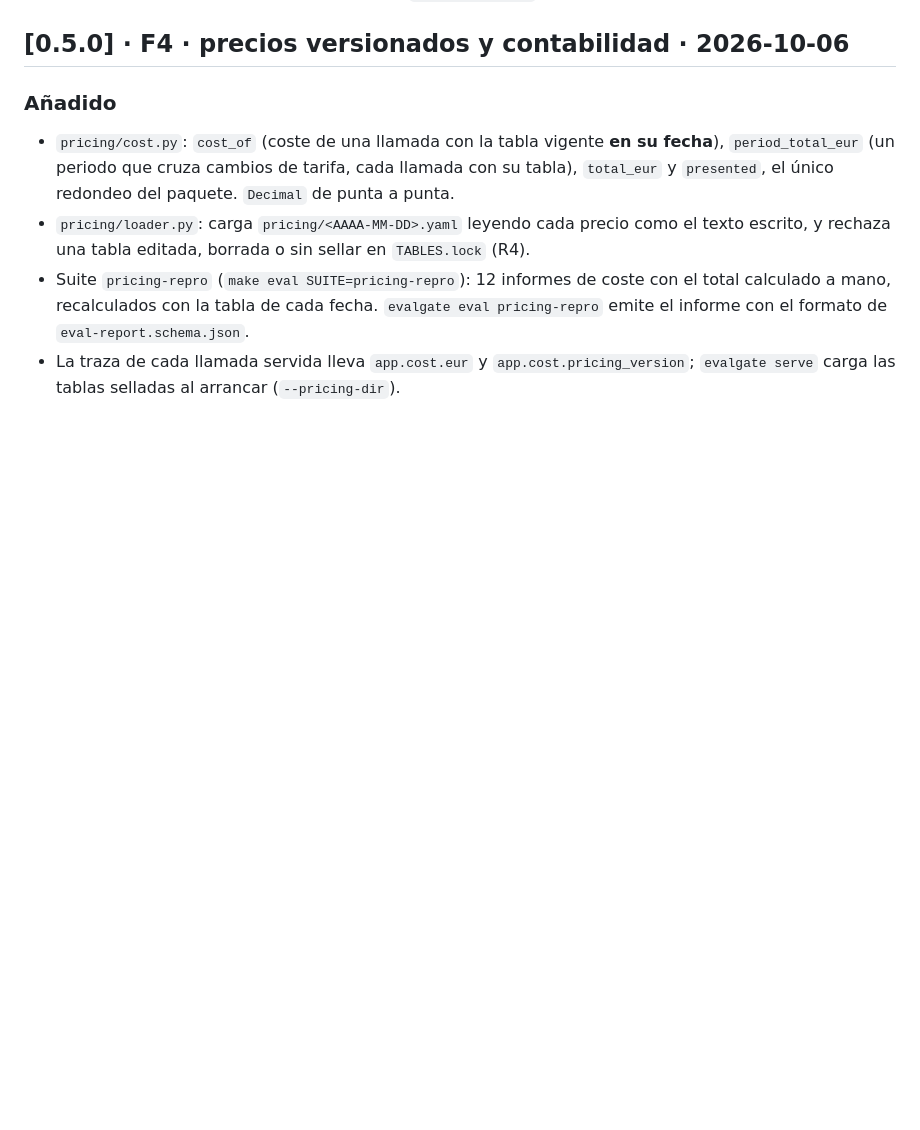
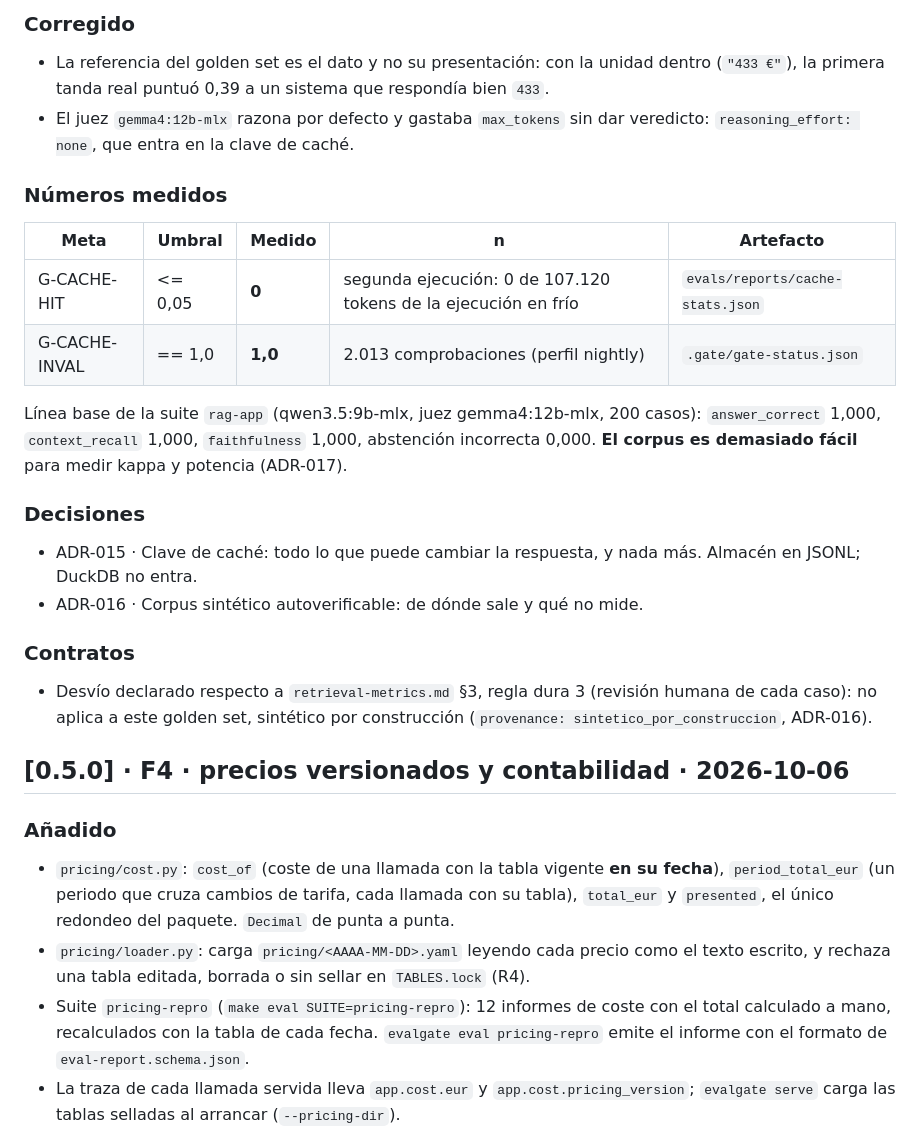
Before and after one commit to samuvm/evalgate, a Markdown page: CHANGELOG.md, the part around one of its changes. GitHub-like rendering; blank space fills up the shorter version.

Commit message:
CHANGELOG 0.6.0 (F5) y 0.7.0 (F6)
Las dos fases están construidas y medidas; sus make done esperan el
cierre de F4 y la máquina libre para los benchmarks.

```diff
--- a/CHANGELOG.md
+++ b/CHANGELOG.md
@@ -37,3 +92,27 @@ Versionado: [SemVer](https://semver.org/lang/es/).
+### Corregido
+- La referencia del golden set es el dato y no su presentación: con la unidad dentro (`"433 €"`), la primera
+  tanda real puntuó 0,39 a un sistema que respondía bien `433`.
+- El juez `gemma4:12b-mlx` razona por defecto y gastaba `max_tokens` sin dar veredicto:
+  `reasoning_effort: none`, que entra en la clave de caché.
+
+### Números medidos
+| Meta | Umbral | Medido | n | Artefacto |
+|---|---|---|---|---|
+| G-CACHE-HIT | <= 0,05 | **0** | segunda ejecución: 0 de 107.120 tokens de la ejecución en frío | `evals/reports/cache-stats.json` |
+| G-CACHE-INVAL | == 1,0 | **1,0** | 2.013 comprobaciones (perfil nightly) | `.gate/gate-status.json` |
+
+Línea base de la suite `rag-app` (qwen3.5:9b-mlx, juez gemma4:12b-mlx, 200 casos): `answer_correct` 1,000,
+`context_recall` 1,000, `faithfulness` 1,000, abstención incorrecta 0,000. **El corpus es demasiado fácil**
+para medir kappa y potencia (ADR-017).
+
+### Decisiones
+- ADR-015 · Clave de caché: todo lo que puede cambiar la respuesta, y nada más. Almacén en JSONL; DuckDB no
+  entra.
+- ADR-016 · Corpus sintético autoverificable: de dónde sale y qué no mide.
+
+### Contratos
+- Desvío declarado respecto a `retrieval-metrics.md` §3, regla dura 3 (revisión humana de cada caso): no
+  aplica a este golden set, sintético por construcción (`provenance: sintetico_por_construccion`, ADR-016).
 
 ## [0.5.0] · F4 · precios versionados y contabilidad · 2026-10-06
 
```
Also changed, not shown: other parts of CHANGELOG.md (+55 -0 lines).
